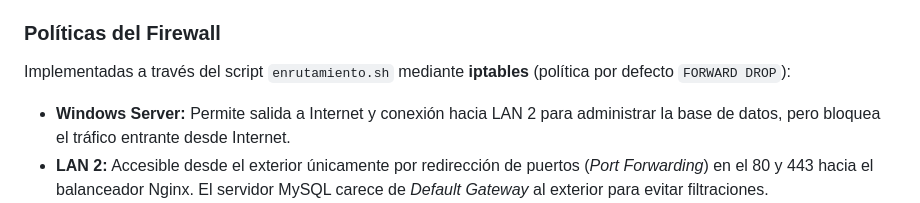
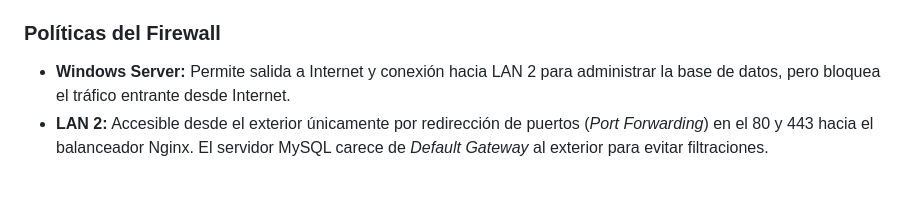
Before and after one commit to acuevasf04/Cuevas-Fernandez-Antonio-TFG, a Markdown page: Proyecto-TFG-main/Proyecto-definitivo/README.md, the part around the change. Drawn GitHub-style; blank space fills up the shorter version.

```diff
--- a/Proyecto-TFG-main/Proyecto-definitivo/README.md
+++ b/Proyecto-TFG-main/Proyecto-definitivo/README.md
@@ -31,7 +31,6 @@ La red se divide lógicamente en dos segmentos principales interconectados media
 4.  **red-privada (Docker Interna LAN 2):** Red tipo *bridge* totalmente aislada que comunica los backends con la Base de Datos MySQL (puerto 3306), sin mapeo al host exterior.
 
 ### Políticas del Firewall
-Implementadas a través del script `enrutamiento.sh` mediante **iptables** (política por defecto `FORWARD DROP`):
 * **Windows Server:** Permite salida a Internet y conexión hacia LAN 2 para administrar la base de datos, pero bloquea el tráfico entrante desde Internet.
 * **LAN 2:** Accesible desde el exterior únicamente por redirección de puertos (*Port Forwarding*) en el 80 y 443 hacia el balanceador Nginx. El servidor MySQL carece de *Default Gateway* al exterior para evitar filtraciones.
 
```
